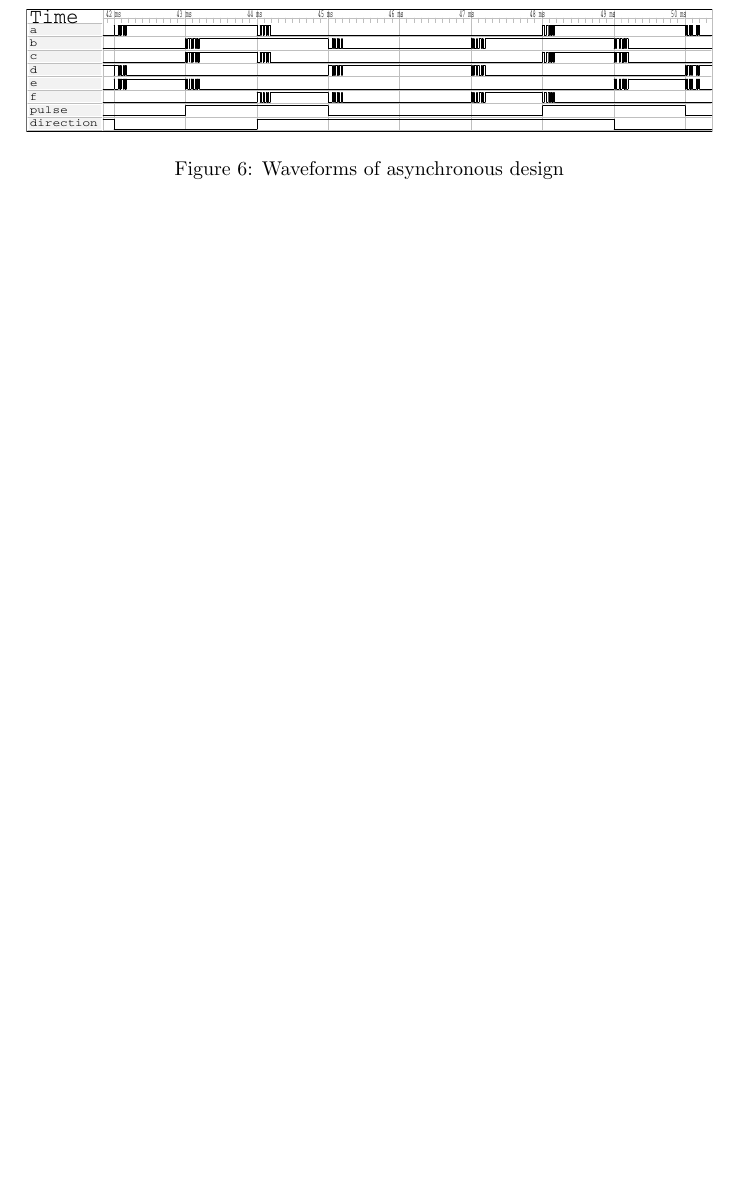
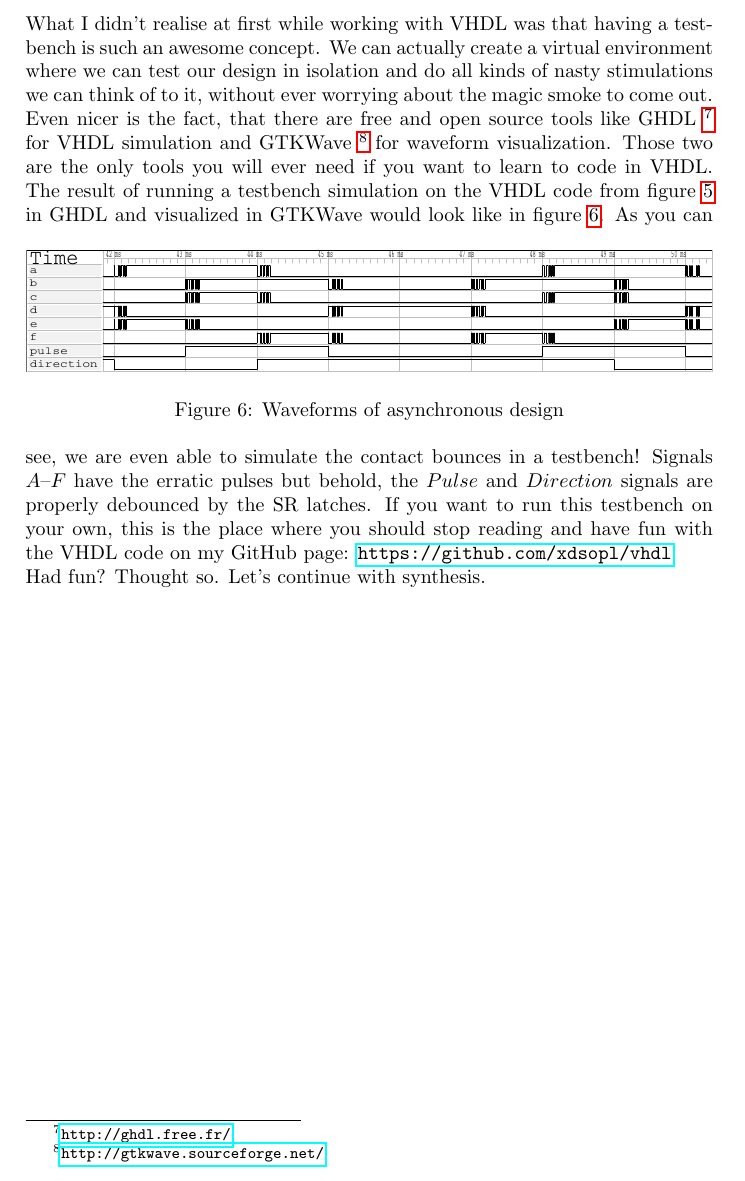
Before and after one commit to xdsopl/vhdl, a LaTeX paper (doc/quadrature_decoder.tex): part of page 4 of 6 before the commit and part of page 4 of 7 after it, cut at the place of the change, the shorter picture padded with empty space. Compiled offline with pdfLaTeX.

Commit message:
finished section 6

```diff
--- a/doc/quadrature_decoder.tex
+++ b/doc/quadrature_decoder.tex
@@ -200,11 +200,23 @@ If you look closer, $A$ and $B$ are used exclusively as inputs whereas the signa
 With the last two indirections we can keep the signals $Pulse$ and $Direction$ strictly as outputs.
 Can we please see the circuit in action now? Quick, to the testbench!
 \newpage
-\begin{figure}
+\section{Testbench}
+What I didn't realise at first while working with VHDL was that having a testbench is such an awesome concept.
+We can actually create a virtual environment where we can test our design in isolation and do all kinds of nasty stimulations we can think of to it, without ever worrying about the magic smoke to come out.
+Even nicer is the fact, that there are free and open source tools like GHDL~\footnote{\url{http://ghdl.free.fr/}} for VHDL simulation and GTKWave~\footnote{\url{http://gtkwave.sourceforge.net/}} for waveform visualization.
+Those two are the only tools you will ever need if you want to learn to code in VHDL.
+The result of running a testbench simulation on the VHDL code from figure~\ref{fig:asynchronous} in GHDL and visualized in GTKWave would look like in figure~\ref{fig:waveforms}.
+\begin{figure}[h]
 \centering
 \includegraphics[width=\textwidth]{asynchronous_quadrature_decoder_gtkwave.pdf}
 \caption{Waveforms of asynchronous design}
+\label{fig:waveforms}
 \end{figure}
+As you can see, we are even able to simulate the contact bounces in a testbench!
+Signals $A$--$F$ have the erratic pulses but behold, the $Pulse$ and $Direction$ signals are properly debounced by the SR latches.
+If you want to run this testbench on your own, this is the place where you should stop reading and have fun with the VHDL code on my GitHub page: \url{https://github.com/xdsopl/vhdl}
+\\Had fun? Thought so. Let's continue with synthesis.
+\newpage
 \begin{figure}
 \centering
 \includegraphics[width=0.5\textwidth]{asynchronous_quadrature_decoder_quartus_rtl.pdf}
```
Also changed, not shown: doc/quadrature_decoder.pdf.
